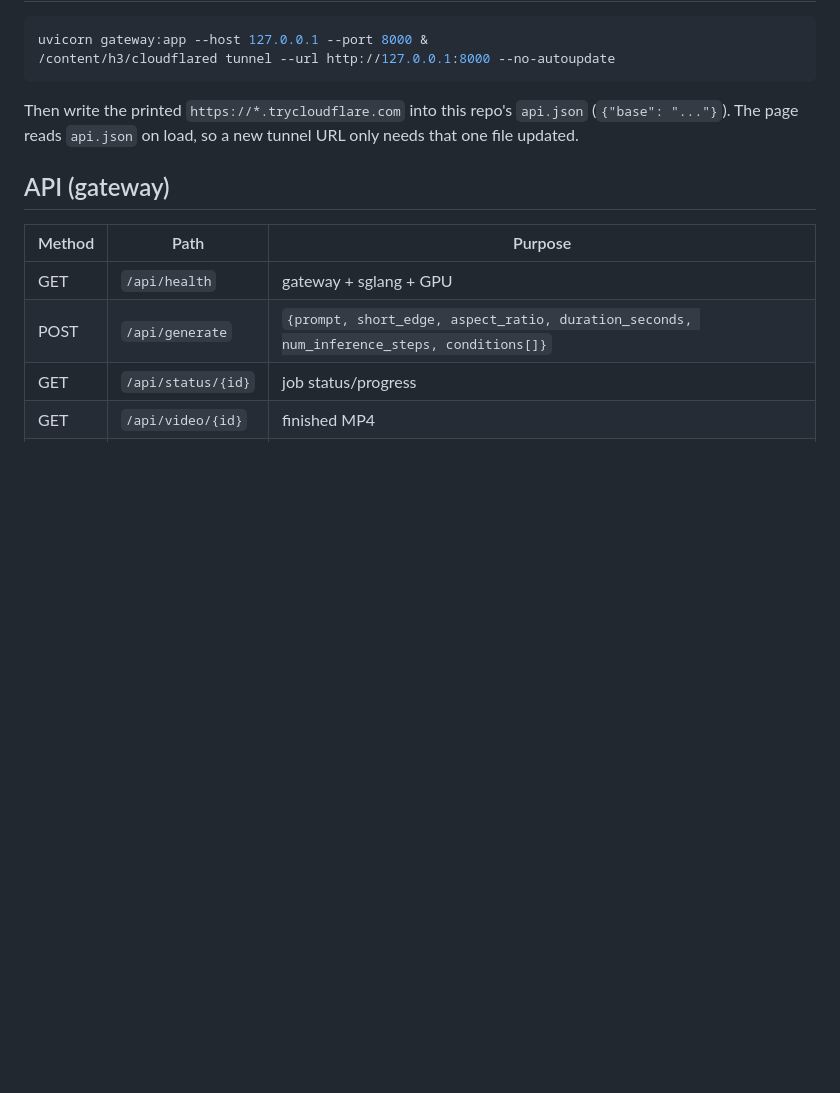
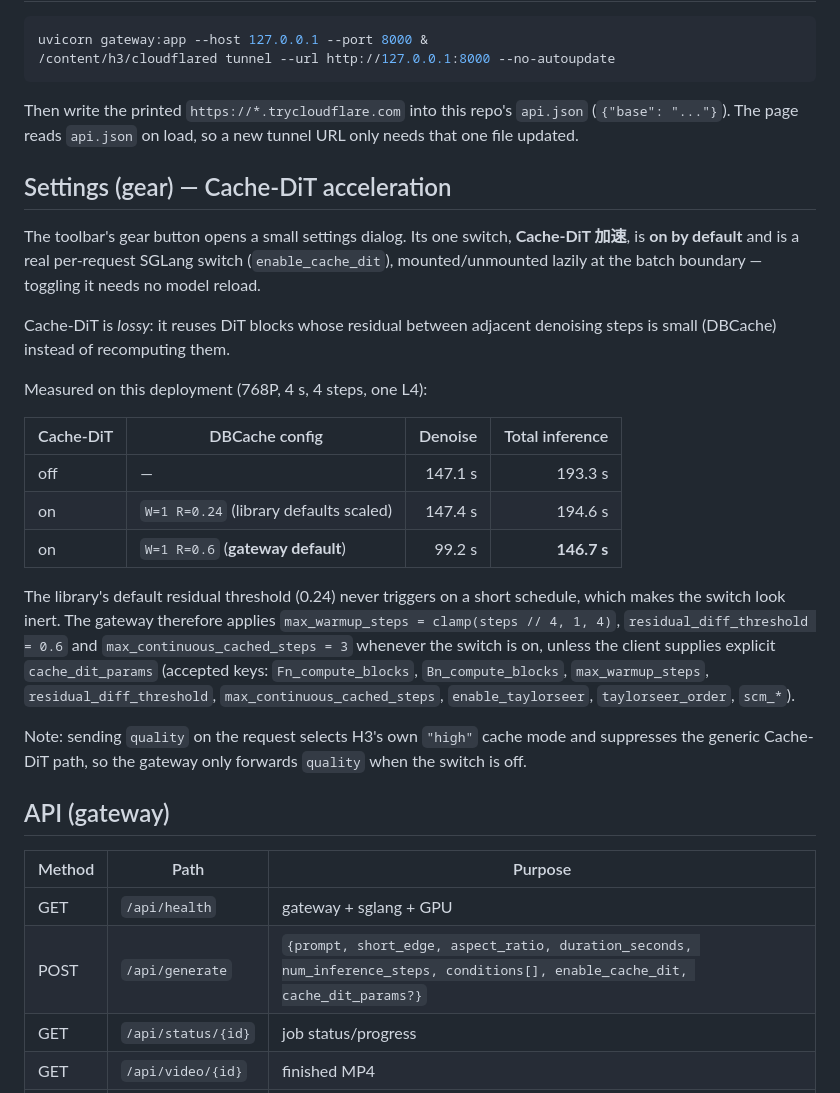
Before and after one commit to hsgwktb/minimax-h3-webui, a Markdown page: README.md, the part around the change. Rendered like a GitHub page; blank space fills up the shorter version.

```diff
--- a/README.md
+++ b/README.md
@@ -129,12 +129,43 @@ Then write the printed `https://*.trycloudflare.com` into this repo's
 `api.json` (`{"base": "..."}`). The page reads `api.json` on load, so a new
 tunnel URL only needs that one file updated.
 
+## Settings (gear) — Cache-DiT acceleration
+
+The toolbar's gear button opens a small settings dialog. Its one switch,
+**Cache-DiT 加速**, is **on by default** and is a real per-request SGLang
+switch (`enable_cache_dit`), mounted/unmounted lazily at the batch boundary —
+toggling it needs no model reload.
+
+Cache-DiT is *lossy*: it reuses DiT blocks whose residual between adjacent
+denoising steps is small (DBCache) instead of recomputing them.
+
+Measured on this deployment (768P, 4 s, 4 steps, one L4):
+
+| Cache-DiT | DBCache config | Denoise | Total inference |
+| --- | --- | ---: | ---: |
+| off | — | 147.1 s | 193.3 s |
+| on | `W=1 R=0.24` (library defaults scaled) | 147.4 s | 194.6 s |
+| on | `W=1 R=0.6` (**gateway default**) | 99.2 s | **146.7 s** |
+
+The library's default residual threshold (0.24) never triggers on a short
+schedule, which makes the switch look inert. The gateway therefore applies
+`max_warmup_steps = clamp(steps // 4, 1, 4)`, `residual_diff_threshold = 0.6`
+and `max_continuous_cached_steps = 3` whenever the switch is on, unless the
+client supplies explicit `cache_dit_params` (accepted keys:
+`Fn_compute_blocks`, `Bn_compute_blocks`, `max_warmup_steps`,
+`residual_diff_threshold`, `max_continuous_cached_steps`, `enable_taylorseer`,
+`taylorseer_order`, `scm_*`).
+
+Note: sending `quality` on the request selects H3's own `"high"` cache mode and
+suppresses the generic Cache-DiT path, so the gateway only forwards `quality`
+when the switch is off.
+
 ## API (gateway)
 
 | Method | Path | Purpose |
 |---|---|---|
 | GET | `/api/health` | gateway + sglang + GPU |
-| POST | `/api/generate` | `{prompt, short_edge, aspect_ratio, duration_seconds, num_inference_steps, conditions[]}` |
+| POST | `/api/generate` | `{prompt, short_edge, aspect_ratio, duration_seconds, num_inference_steps, conditions[], enable_cache_dit, cache_dit_params?}` |
 | GET | `/api/status/{id}` | job status/progress |
 | GET | `/api/video/{id}` | finished MP4 |
 | POST | `/api/upload` | image → `file://` URI for keyframe conditioning |
```
